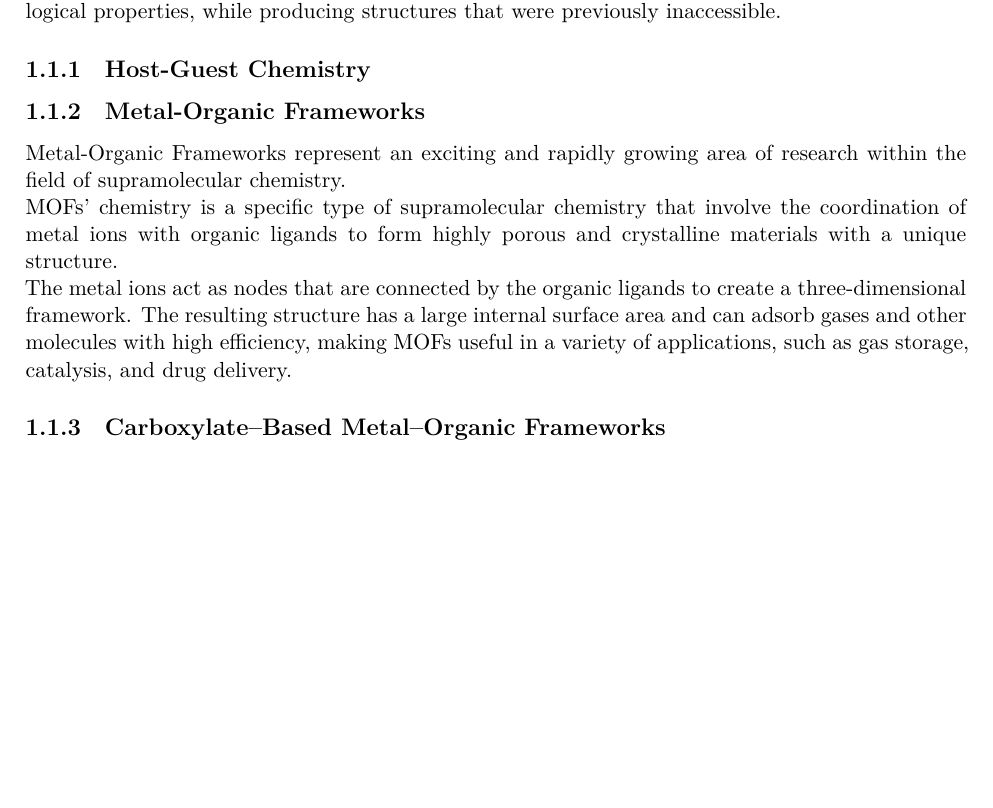
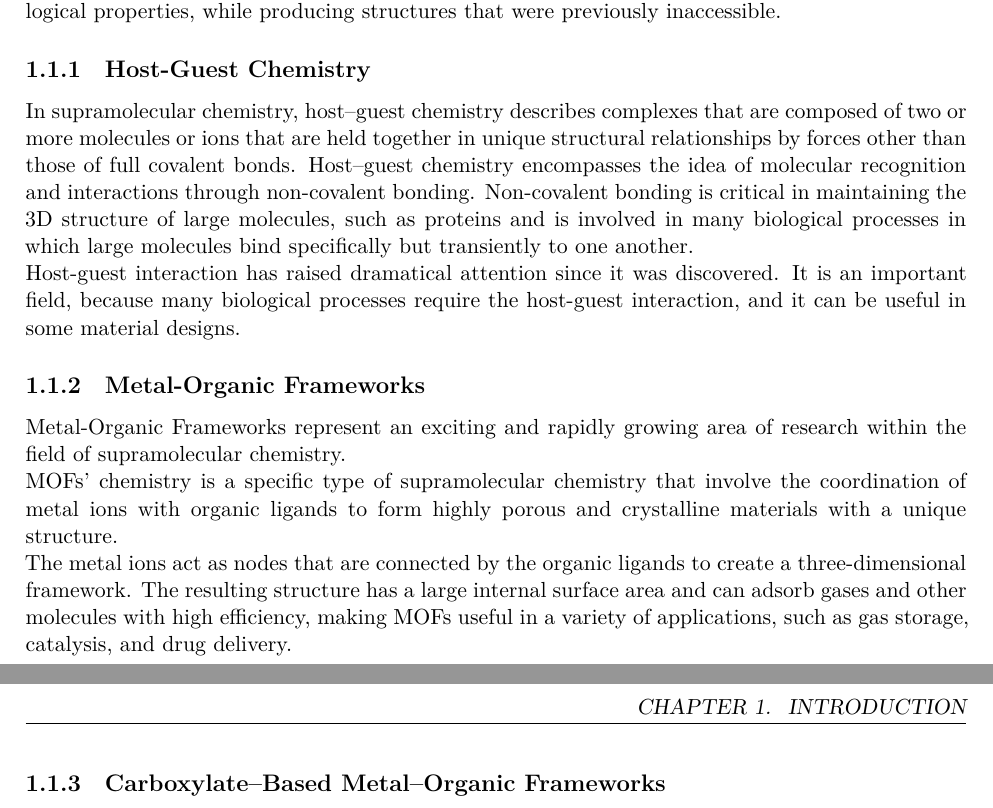
Before and after one commit to Stefanomarton/thesis, a LaTeX thesis (Master.tex, which reads Chapters/Introduction.tex): part of page 4 of 7 before the commit and two parts of pages 4 and 5 of 8 after it, the two joined at a grey line, cut so that both start at the same text, the shorter picture padded with empty space. Compiled offline with XeLaTeX.

Commit message:
feat: add host-gues chemistry body

```diff
--- a/Chapters/Introduction.tex
+++ b/Chapters/Introduction.tex
@@ -8,6 +8,9 @@ The discipline focuses on the design and synthesis of molecular architectures by
 The emergence of supramolecular chemistry has directly influenced how efficiently chemists can design and synthesize desired frameworks. The development and application of the bottom up approach is widely successful, owing to the noncovalent forces that dictate structural and morphological properties, while producing structures that were previously inaccessible.
 
 \subsection{Host-Guest Chemistry}
+
+In supramolecular chemistry, host–guest chemistry describes complexes that are composed of two or more molecules or ions that are held together in unique structural relationships by forces other than those of full covalent bonds. Host–guest chemistry encompasses the idea of molecular recognition and interactions through non-covalent bonding. Non-covalent bonding is critical in maintaining the 3D structure of large molecules, such as proteins and is involved in many biological processes in which large molecules bind specifically but transiently to one another.\\
+Host-guest interaction has raised dramatical attention since it was discovered. It is an important field, because many biological processes require the host-guest interaction, and it can be useful in some material designs.
 
 \subsection{Metal-Organic Frameworks}
 
```
